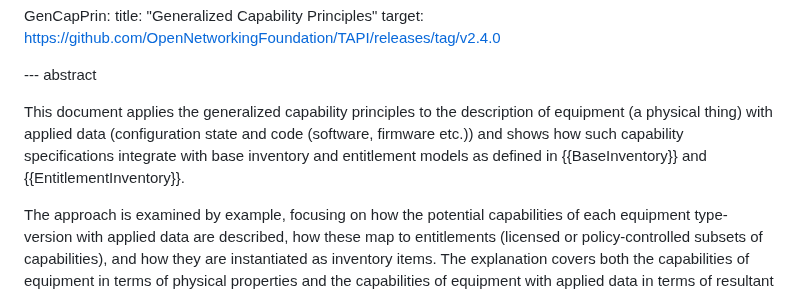
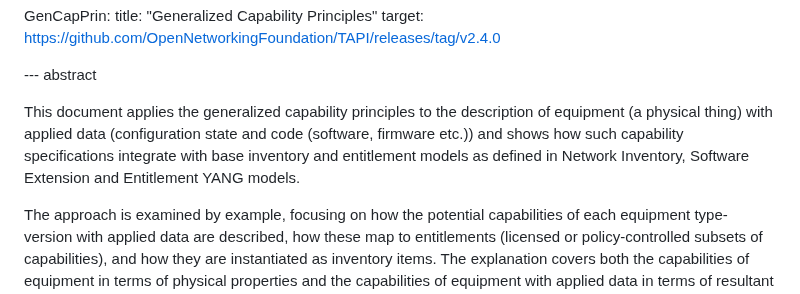
Before and after one commit to marisolpalmero/draft-ietf-davis-generalized-capability-principles, a Markdown page: draft-davis-ivy-equipment-capability-application.md, the part around the change. Rendered like a GitHub page.

```diff
--- a/draft-davis-ivy-equipment-capability-application.md
+++ b/draft-davis-ivy-equipment-capability-application.md
@@ -123,7 +123,7 @@ informative:
 
 --- abstract
 
-This document applies the generalized capability principles to the description of equipment (a physical thing) with applied data (configuration state and code (software, firmware etc.)) and shows how such capability specifications integrate with base inventory and entitlement models as defined in {{BaseInventory}} and {{EntitlementInventory}}.
+This document applies the generalized capability principles to the description of equipment (a physical thing) with applied data (configuration state and code (software, firmware etc.)) and shows how such capability specifications integrate with base inventory and entitlement models as defined in Network Inventory, Software Extension and Entitlement YANG models.
 
 The approach is examined by example, focusing on how the potential capabilities of each equipment type-version with applied data are described, how these map to entitlements (licensed or policy-controlled subsets of capabilities), and how they are instantiated as inventory items.  The explanation covers both the capabilities of equipment in terms of physical properties and the capabilities of equipment with applied data in terms of resultant emergent functionality.
 
```
